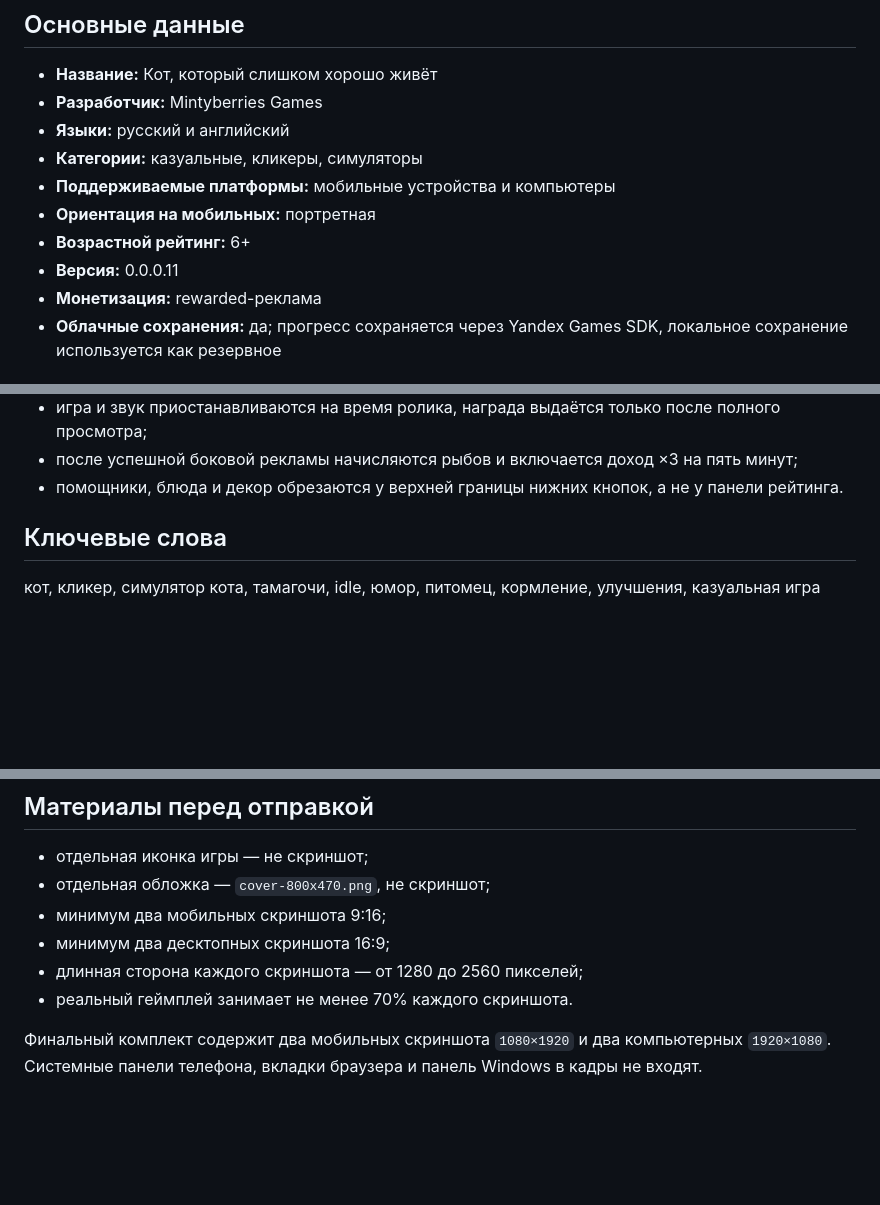
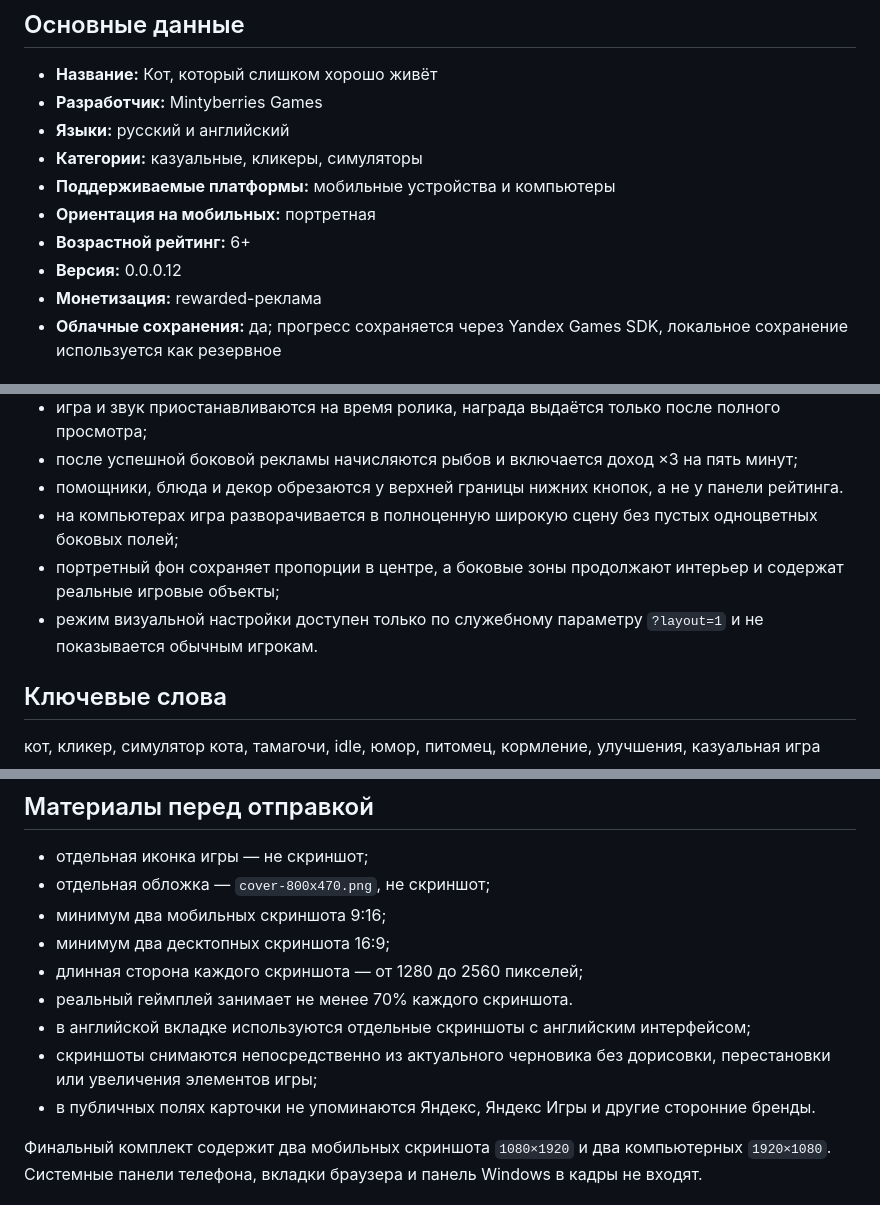
Before and after one commit to shi580927-blip/absurd8, a Markdown page: YANDEX-SUBMISSION.md, 3 parts joined by grey strips. Drawn GitHub-style; blank space fills up the shorter version.

Commit message:
Update YANDEX-SUBMISSION.md for desktop 0.0.0.12

```diff
--- a/YANDEX-SUBMISSION.md
+++ b/YANDEX-SUBMISSION.md
@@ -9,7 +9,7 @@
 - **Поддерживаемые платформы:** мобильные устройства и компьютеры
 - **Ориентация на мобильных:** портретная
 - **Возрастной рейтинг:** 6+
-- **Версия:** 0.0.0.11
+- **Версия:** 0.0.0.12
 - **Монетизация:** rewarded-реклама
 - **Облачные сохранения:** да; прогресс сохраняется через Yandex Games SDK, локальное сохранение используется как резервное
 
@@ -59,6 +59,9 @@
 - игра и звук приостанавливаются на время ролика, награда выдаётся только после полного просмотра;
 - после успешной боковой рекламы начисляются рыбов и включается доход ×3 на пять минут;
 - помощники, блюда и декор обрезаются у верхней границы нижних кнопок, а не у панели рейтинга.
+- на компьютерах игра разворачивается в полноценную широкую сцену без пустых одноцветных боковых полей;
+- портретный фон сохраняет пропорции в центре, а боковые зоны продолжают интерьер и содержат реальные игровые объекты;
+- режим визуальной настройки доступен только по служебному параметру `?layout=1` и не показывается обычным игрокам.
 
 ## Ключевые слова
 
@@ -72,6 +75,9 @@
 - минимум два десктопных скриншота 16:9;
 - длинная сторона каждого скриншота — от 1280 до 2560 пикселей;
 - реальный геймплей занимает не менее 70% каждого скриншота.
+- в английской вкладке используются отдельные скриншоты с английским интерфейсом;
+- скриншоты снимаются непосредственно из актуального черновика без дорисовки, перестановки или увеличения элементов игры;
+- в публичных полях карточки не упоминаются Яндекс, Яндекс Игры и другие сторонние бренды.
 
 Финальный комплект содержит два мобильных скриншота `1080×1920` и два компьютерных `1920×1080`. Системные панели телефона, вкладки браузера и панель Windows в кадры не входят.
 
```
Also changed, not shown: other parts of YANDEX-SUBMISSION.md (+1 -1 lines).
